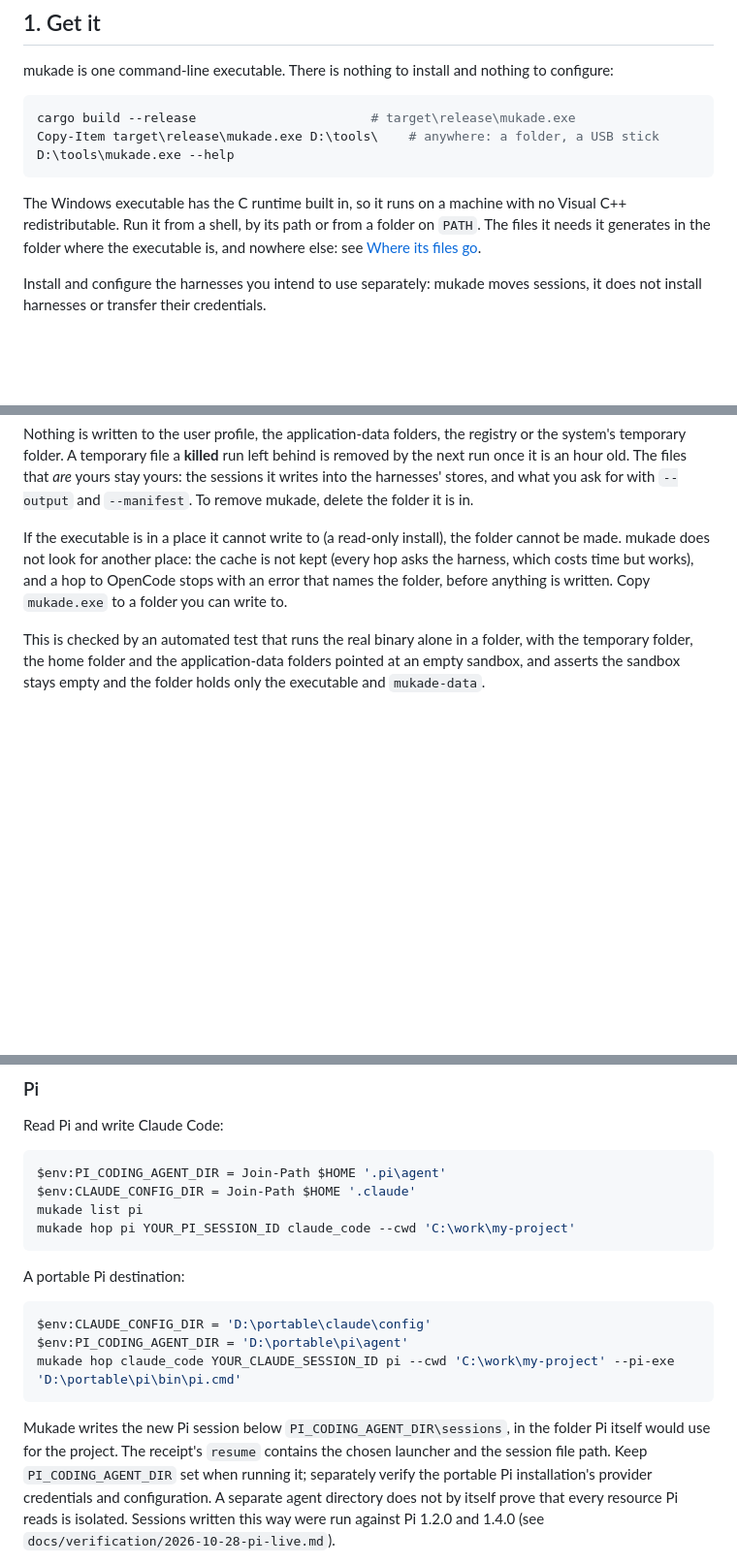
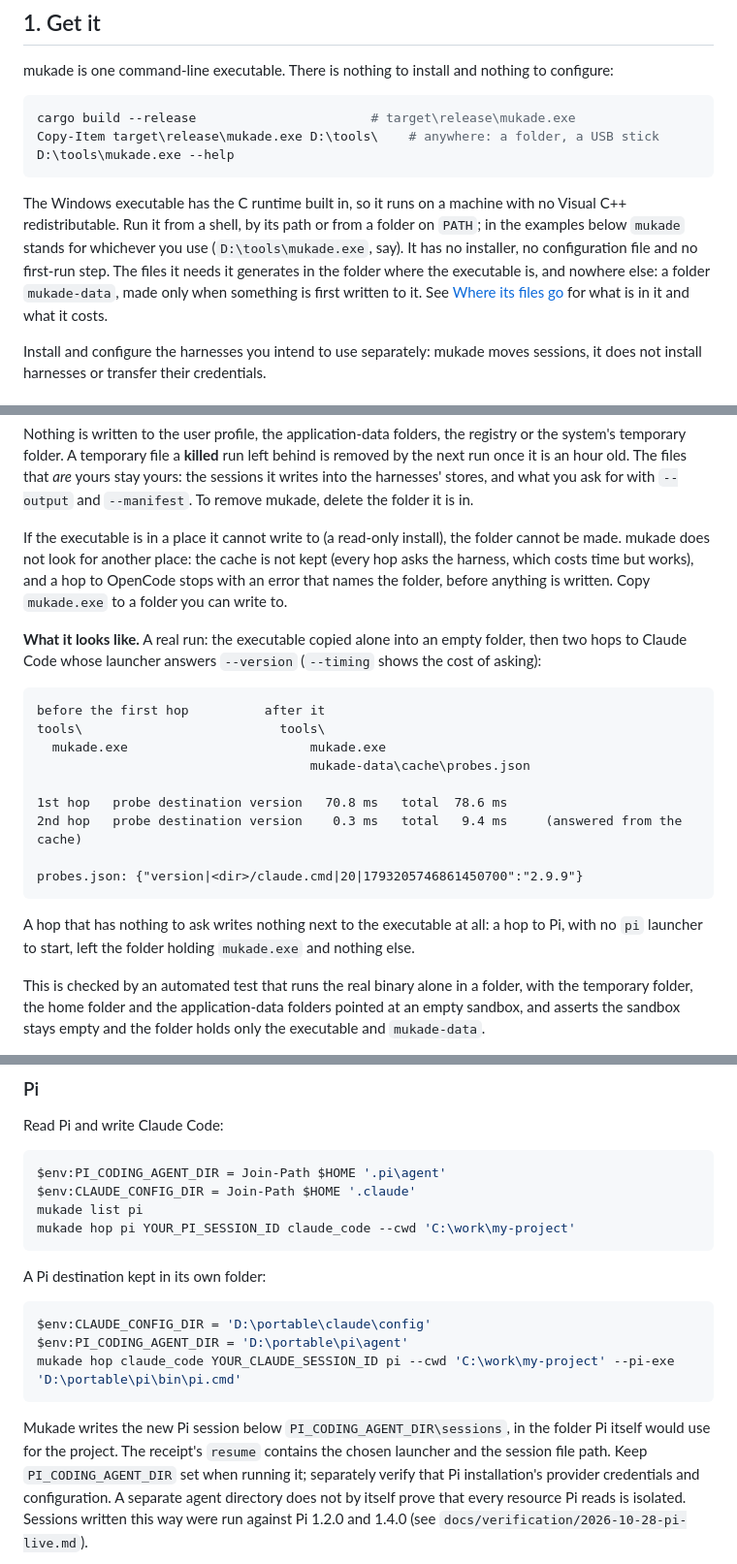
Before and after one commit to acaprino/mukade, a Markdown page: docs/usage.md, 3 parts joined by grey strips. Shown at 97% size. Drawn GitHub-style; blank space fills up the shorter version.

Commit message:
Usage guide for the single executable: first run, what appears beside it, the error
Section 1 says what mukade is to run (one executable, no installer, no configuration, no
first-run step) and that `mukade` in the examples stands for its path. Section 6 shows a real
run on the release build: the executable copied alone into an empty folder, two hops with a
launcher that answers --version (70.8 ms asking, 78.6 ms total; 0.3 ms and 9.4 ms from the cache),
the one folder that appears, and that a hop with nothing to ask writes nothing next to the
executable. Section 9 says the D:\portable folders are harness installs, not mukade's concern.
Troubleshooting gets the error an executable in an unwritable folder gives a hop to OpenCode.
The README no longer calls harness installs "portable".

Co-Authored-By: Claude Sonnet 5.5 <noreply@anthropic.com>
Claude-Session: https://claude.ai/code/session_01J3FhGhy6Lygf9RzwN32L5d

````diff
--- a/docs/usage.md
+++ b/docs/usage.md
@@ -29,9 +29,11 @@ D:\tools\mukade.exe --help
 ```
 
 The Windows executable has the C runtime built in, so it runs on a machine with no Visual C++
-redistributable. Run it from a shell, by its path or from a folder on `PATH`. The files it needs it
-generates in the folder where the executable is, and nowhere else: see
-[Where its files go](#6-where-its-files-go).
+redistributable. Run it from a shell, by its path or from a folder on `PATH`; in the examples below
+`mukade` stands for whichever you use (`D:\tools\mukade.exe`, say). It has no installer, no
+configuration file and no first-run step. The files it needs it generates in the folder where the
+executable is, and nowhere else: a folder `mukade-data`, made only when something is first written
+to it. See [Where its files go](#6-where-its-files-go) for what is in it and what it costs.
 
 Install and configure the harnesses you intend to use separately: mukade moves sessions, it does
 not install harnesses or transfer their credentials.
@@ -290,6 +292,24 @@ mukade does not look for another place: the cache is not kept (every hop asks th
 costs time but works), and a hop to OpenCode stops with an error that names the folder, before
 anything is written. Copy `mukade.exe` to a folder you can write to.
 
+**What it looks like.** A real run: the executable copied alone into an empty folder, then two hops
+to Claude Code whose launcher answers `--version` (`--timing` shows the cost of asking):
+
+```text
+before the first hop          after it
+tools\                          tools\
+  mukade.exe                        mukade.exe
+                                    mukade-data\cache\probes.json
+
+1st hop   probe destination version   70.8 ms   total  78.6 ms
+2nd hop   probe destination version    0.3 ms   total   9.4 ms     (answered from the cache)
+
+probes.json: {"version|<dir>/claude.cmd|20|1793205746861450700":"2.9.9"}
+```
+
+A hop that has nothing to ask writes nothing next to the executable at all: a hop to Pi, with no
+`pi` launcher to start, left the folder holding `mukade.exe` and nothing else.
+
 This is checked by an automated test that runs the real binary alone in a folder, with the
 temporary folder, the home folder and the application-data folders pointed at an empty sandbox, and
 asserts the sandbox stays empty and the folder holds only the executable and `mukade-data`.
@@ -455,7 +479,7 @@ mukade list pi
 mukade hop pi YOUR_PI_SESSION_ID claude_code --cwd 'C:\work\my-project'
 ```
 
-A portable Pi destination:
+A Pi destination kept in its own folder:
 
 ```powershell
 $env:CLAUDE_CONFIG_DIR = 'D:\portable\claude\config'
@@ -465,7 +489,7 @@ mukade hop claude_code YOUR_CLAUDE_SESSION_ID pi --cwd 'C:\work\my-project' --pi
 
 Mukade writes the new Pi session below `PI_CODING_AGENT_DIR\sessions`, in the folder Pi itself
 would use for the project. The receipt's `resume` contains the chosen launcher and the session
-file path. Keep `PI_CODING_AGENT_DIR` set when running it; separately verify the portable Pi
+file path. Keep `PI_CODING_AGENT_DIR` set when running it; separately verify that Pi
 installation's provider credentials and configuration. A separate agent directory does not by itself
 prove that every resource Pi reads is isolated. Sessions written this way were run against Pi 1.2.0
 and 1.4.0 (see `docs/verification/2026-10-28-pi-live.md`).
````
Also changed, not shown: other parts of docs/usage.md (+8 -0 lines), README.md (+2 -2 lines).
